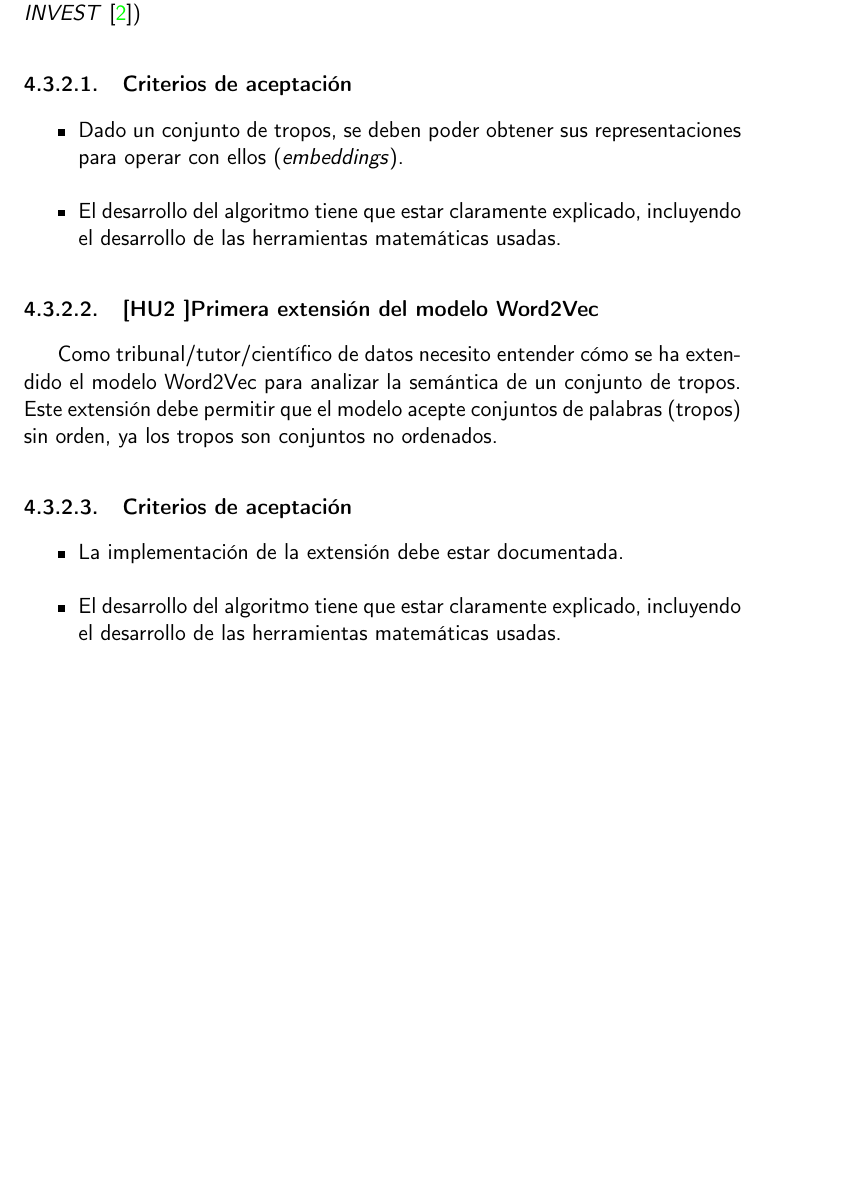
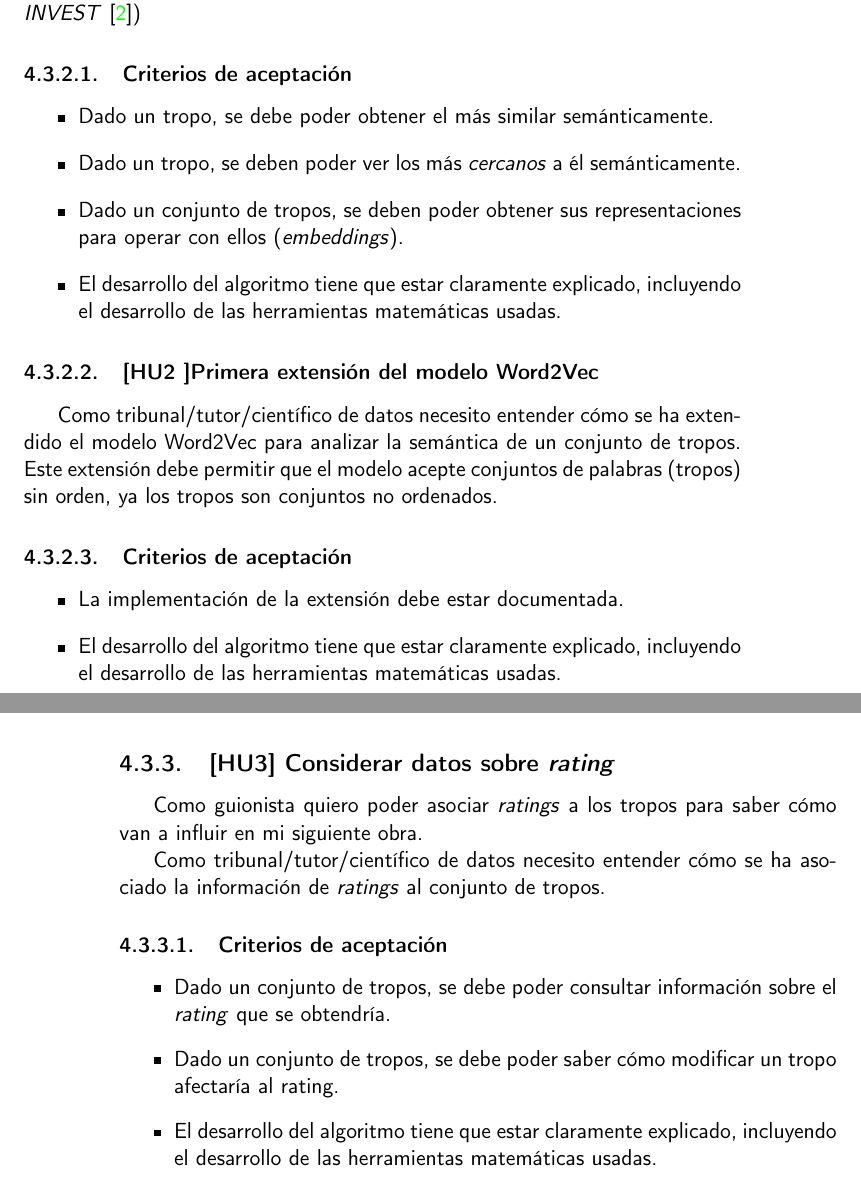
Before and after one commit to antoniogamiz/tfg, a LaTeX book (doc/proyecto.tex, which reads doc/secciones/04_planificacion.tex): part of page 25 of 41 before the commit and two parts of pages 25 and 26 of 41 after it, the two joined at a grey line, cut so that both start at the same text, the shorter picture padded with empty space. Compiled offline with pdfLaTeX.

Commit message:
fix(documentation): :fire: re-add story and main acceptance criteria to story

```diff
--- a/doc/secciones/04_planificacion.tex
+++ b/doc/secciones/04_planificacion.tex
@@ -91,7 +91,9 @@ hacer las historias de usuario más pequeñas e independientes (acorde a \textit
 \subsubsection{Criterios de aceptación}
 
 \begin{itemize}
-      \item Dado un conjunto de tropos, se deben poder obtener sus representaciones para operar con ellos  (\textit{embeddings}).
+      \item Dado un tropo, se debe poder obtener el más similar semánticamente.
+      \item Dado un tropo, se deben poder ver los más \textit{cercanos} a él semánticamente.
+      \item Dado un conjunto de tropos, se deben poder obtener sus representaciones para operar con ellos (\textit{embeddings}).
       \item El desarrollo del algoritmo tiene que estar claramente explicado, incluyendo el desarrollo de las herramientas matemáticas usadas.
 \end{itemize}
 
@@ -107,6 +109,22 @@ los tropos son conjuntos no ordenados.
 
 \begin{itemize}
       \item La implementación de la extensión debe estar documentada.
+      \item El desarrollo del algoritmo tiene que estar claramente explicado, incluyendo el desarrollo de las herramientas matemáticas usadas.
+\end{itemize}
+
+\subsection{[HU3] Considerar datos sobre \textit{rating}}\label{uc:word2vec_rating}
+
+Como guionista quiero poder asociar \textit{ratings} a los tropos para saber cómo van
+a influir en mi siguiente obra.
+
+Como tribunal/tutor/científico de datos necesito entender cómo se ha asociado la información
+de \textit{ratings} al conjunto de tropos.
+
+\subsubsection{Criterios de aceptación}
+
+\begin{itemize}
+      \item Dado un conjunto de tropos, se debe poder consultar información sobre el \textit{rating} que se obtendría.
+      \item Dado un conjunto de tropos, se debe poder saber cómo modificar un tropo afectaría al rating.
       \item El desarrollo del algoritmo tiene que estar claramente explicado, incluyendo el desarrollo de las herramientas matemáticas usadas.
 \end{itemize}
 
```
